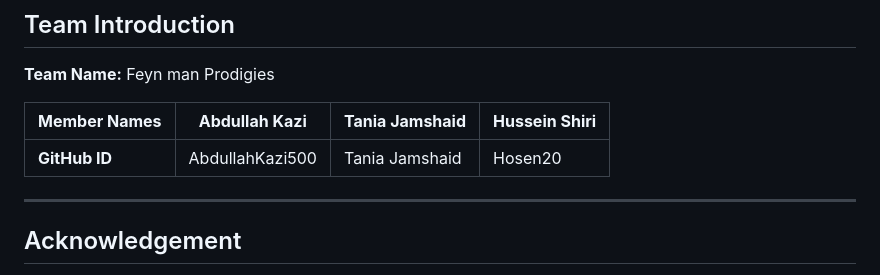
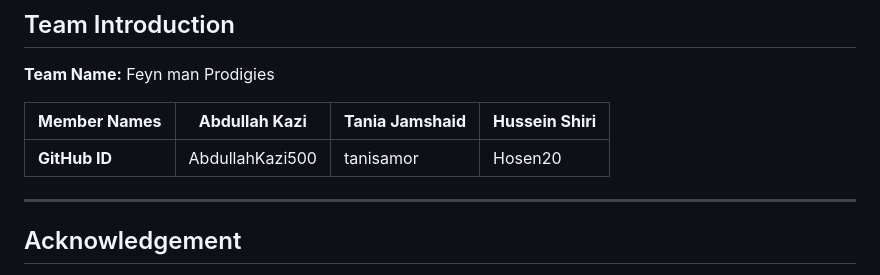
Before and after one commit to hosen20/project_3, a Markdown page: README.md, the part around the change. Rendered like a GitHub page.

```diff
--- a/README.md
+++ b/README.md
@@ -184,7 +184,7 @@ WISER_CFD_2025/
 
 |   **Member Names**| **Abdullah Kazi**                      | **Tania Jamshaid** | **Hussein Shiri** |
 |----------------|-----------------------------------|----------------------------|----------------------------|
-| **GitHub ID**  | AbdullahKazi500                   | Tania Jamshaid      | Hosen20 |
+| **GitHub ID**  | AbdullahKazi500                   | tanisamor      | Hosen20 |
 
 
 
```
